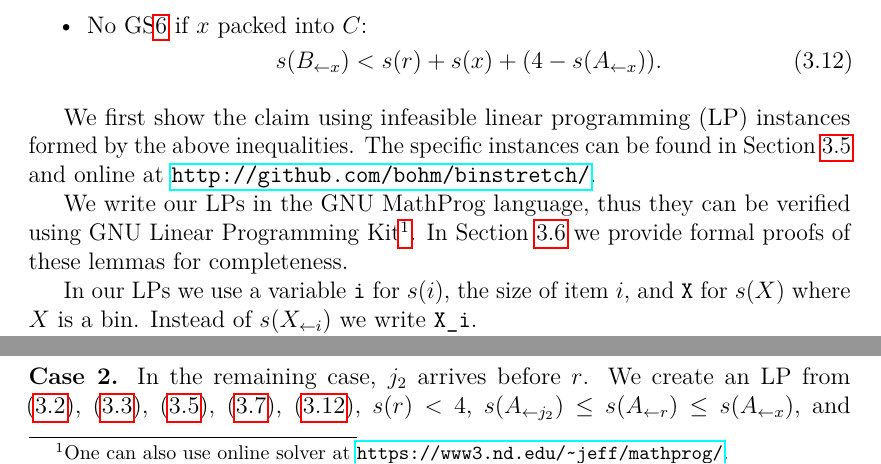
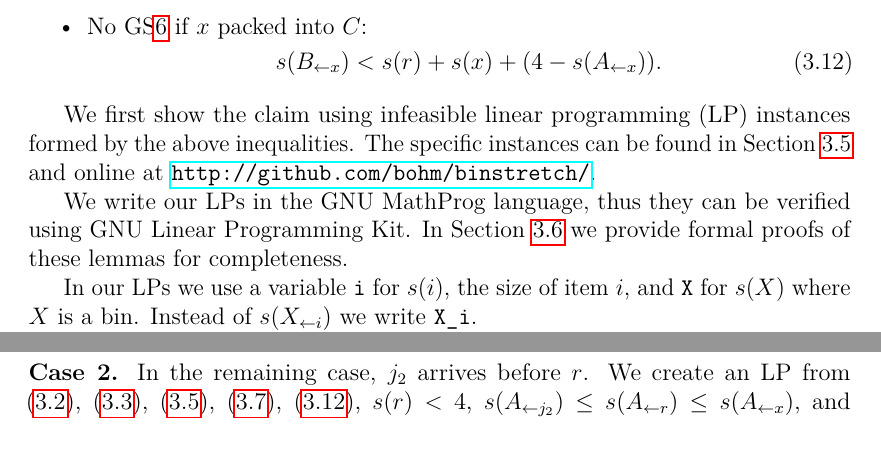
Before and after one commit to bohm/thesis, a LaTeX thesis (thesis.tex, which reads threebins/standardcase.tex): two parts of page 51 of 92, joined at a grey line, cut so that both start at the same text. Compiled offline with pdfLaTeX.

Commit message:
Removed outdated link.

```diff
--- a/threebins/standardcase.tex
+++ b/threebins/standardcase.tex
@@ -275,8 +275,7 @@ instances formed by the above inequalities.  The specific instances
 can be found in Section~\ref{app:LP} and online at \url{http://github.com/bohm/binstretch/}.
 
 We write our LPs in the GNU MathProg language, thus they can be
-verified using GNU Linear Programming Kit\footnote{One can also use
-online solver at \url{https://www3.nd.edu/~jeff/mathprog/}.}.  In
+verified using GNU Linear Programming Kit. In
 Section~\ref{app:proofOfClaim} we provide formal proofs of these
 lemmas for completeness.
 
```
